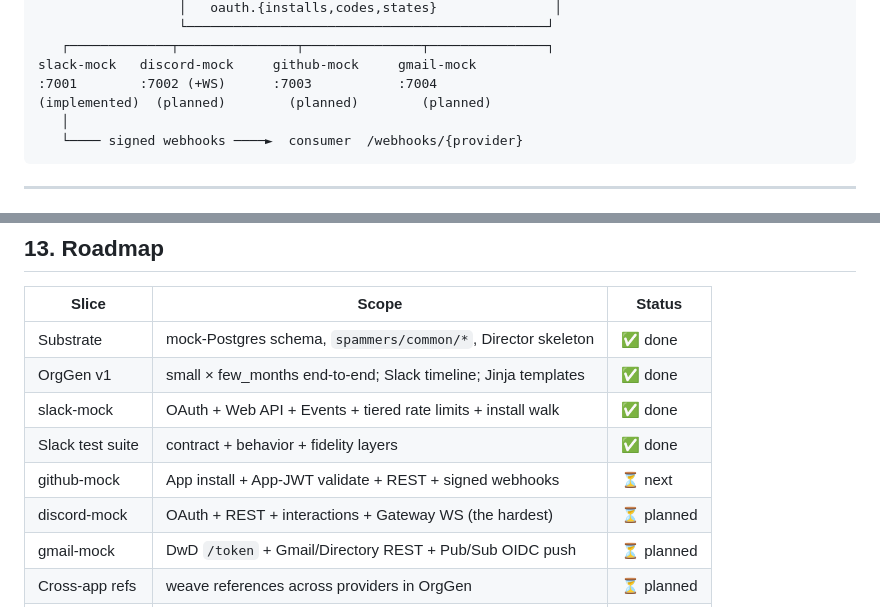
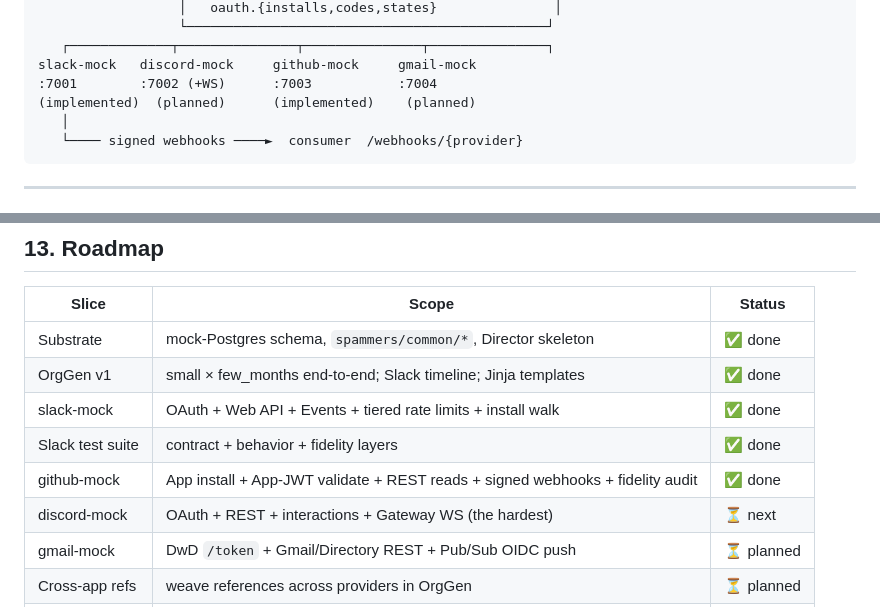
Before and after one commit to Fyralisinc/saas-api-mocks, a Markdown page: ARCHITECTURE.md, 2 parts joined by grey strips. Rendered like a GitHub page.

````diff
--- a/ARCHITECTURE.md
+++ b/ARCHITECTURE.md
@@ -91,7 +91,7 @@ the real services.*
    ┌─────────────┬───────────────┬───────────────┬───────────────┐
 slack-mock   discord-mock     github-mock     gmail-mock
 :7001        :7002 (+WS)      :7003           :7004
-(implemented)  (planned)        (planned)        (planned)
+(implemented)  (planned)      (implemented)    (planned)
    │
    └──── signed webhooks ────►  consumer  /webhooks/{provider}
 ```
@@ -461,8 +480,8 @@ determinism layer (same seed ⇒ byte-identical timeline).
 | OrgGen v1 | small × few_months end-to-end; Slack timeline; Jinja templates | ✅ done |
 | slack-mock | OAuth + Web API + Events + tiered rate limits + install walk | ✅ done |
 | Slack test suite | contract + behavior + fidelity layers | ✅ done |
-| github-mock | App install + App-JWT validate + REST + signed webhooks | ⏳ next |
-| discord-mock | OAuth + REST + interactions + Gateway WS (the hardest) | ⏳ planned |
+| github-mock | App install + App-JWT validate + REST reads + signed webhooks + fidelity audit | ✅ done |
+| discord-mock | OAuth + REST + interactions + Gateway WS (the hardest) | ⏳ next |
 | gmail-mock | DwD `/token` + Gmail/Directory REST + Pub/Sub OIDC push | ⏳ planned |
 | Cross-app refs | weave references across providers in OrgGen | ⏳ planned |
 | Profiles fill-out | medium + large dials; load characterization | ⏳ planned |
````
Also changed, not shown: other parts of ARCHITECTURE.md (+34 -15 lines), README.md (+60 -8 lines).
